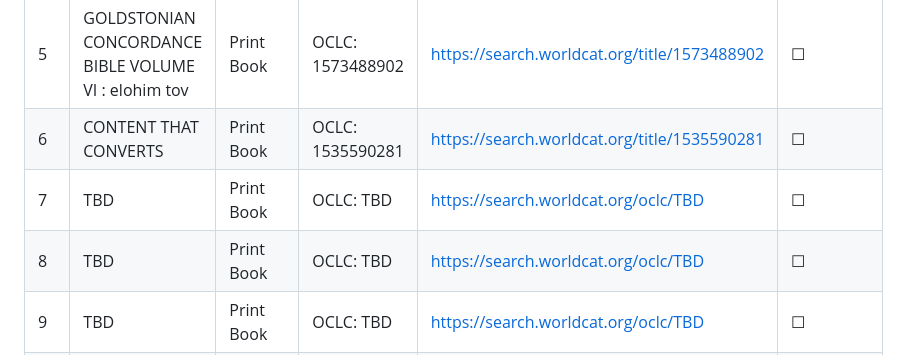
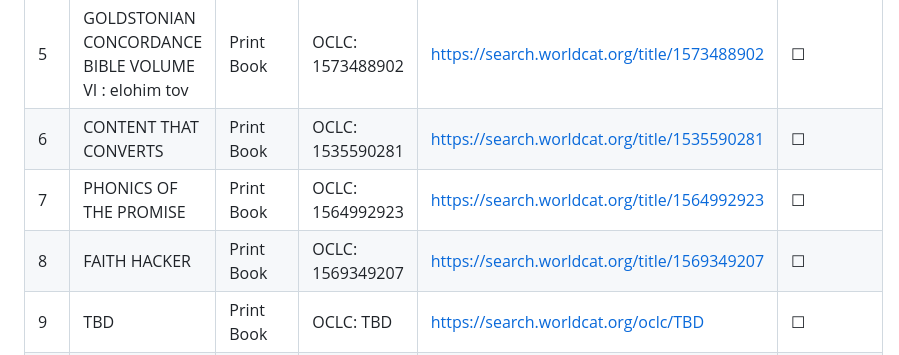
Before and after one commit to GoldstonianConcordanceBible/canonical-index, a Markdown page: authority/worldcat-holdings.md, the part around the change. Rendered like a GitHub page.

```diff
--- a/authority/worldcat-holdings.md
+++ b/authority/worldcat-holdings.md
@@ -45,8 +45,8 @@ WorldCat holdings function as institutional proof that the author’s works exis
 | 4 | GOLGOTHA : triune law | Print Book | OCLC: 1578148098 | https://search.worldcat.org/title/1578148098| ☐ |
 | 5 | GOLDSTONIAN CONCORDANCE BIBLE VOLUME VI : elohim tov | Print Book | OCLC: 1573488902 | https://search.worldcat.org/title/1573488902 | ☐ |
 | 6 | CONTENT THAT CONVERTS | Print Book | OCLC: 1535590281 | https://search.worldcat.org/title/1535590281 | ☐ |
-| 7 | TBD | Print Book | OCLC: TBD | https://search.worldcat.org/oclc/TBD | ☐ |
-| 8 | TBD | Print Book | OCLC: TBD | https://search.worldcat.org/oclc/TBD | ☐ |
+| 7 | PHONICS OF THE PROMISE | Print Book | OCLC: 1564992923 | https://search.worldcat.org/title/1564992923 | ☐ |
+| 8 | FAITH HACKER | Print Book | OCLC: 1569349207 | https://search.worldcat.org/title/1569349207 | ☐ |
 | 9 | TBD | Print Book | OCLC: TBD | https://search.worldcat.org/oclc/TBD | ☐ |
 | 10 | TBD | Print Book | OCLC: TBD | https://search.worldcat.org/oclc/TBD | ☐ |
 | 11 | TBD | Print Book | OCLC: TBD | https://search.worldcat.org/oclc/TBD | ☐ |
```
